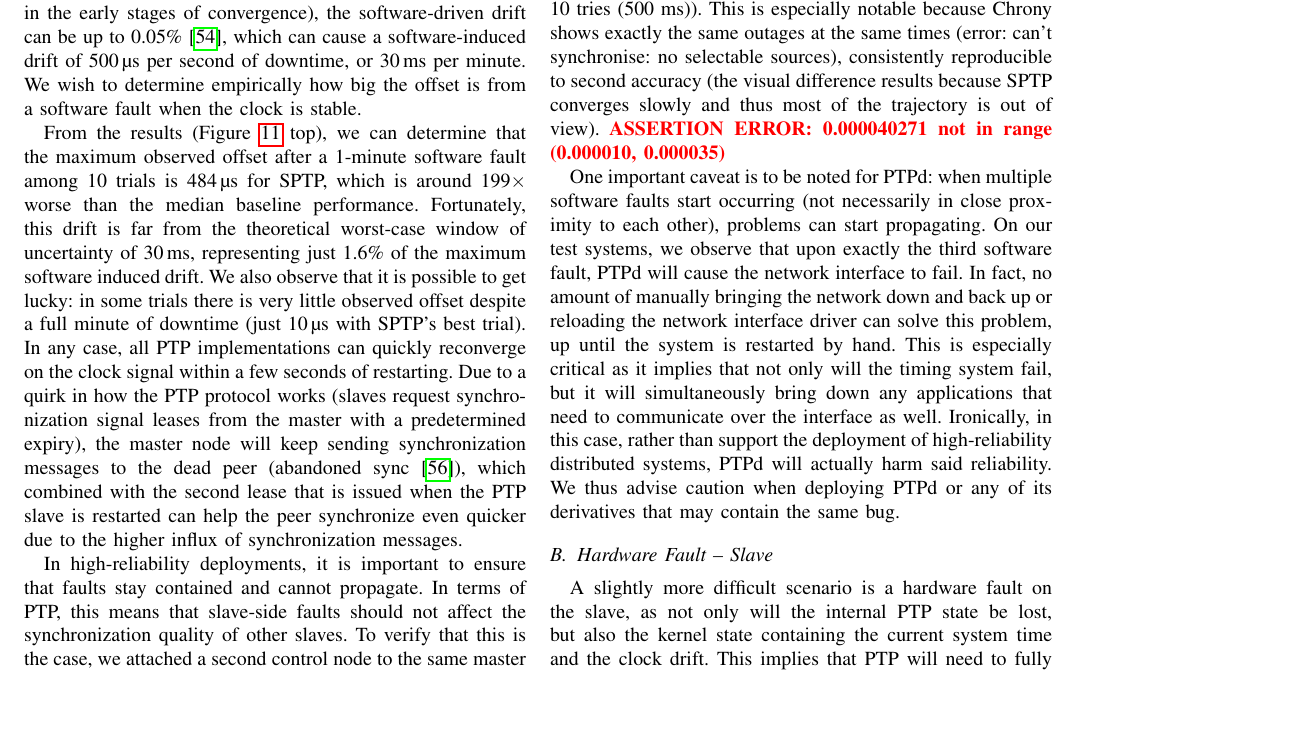
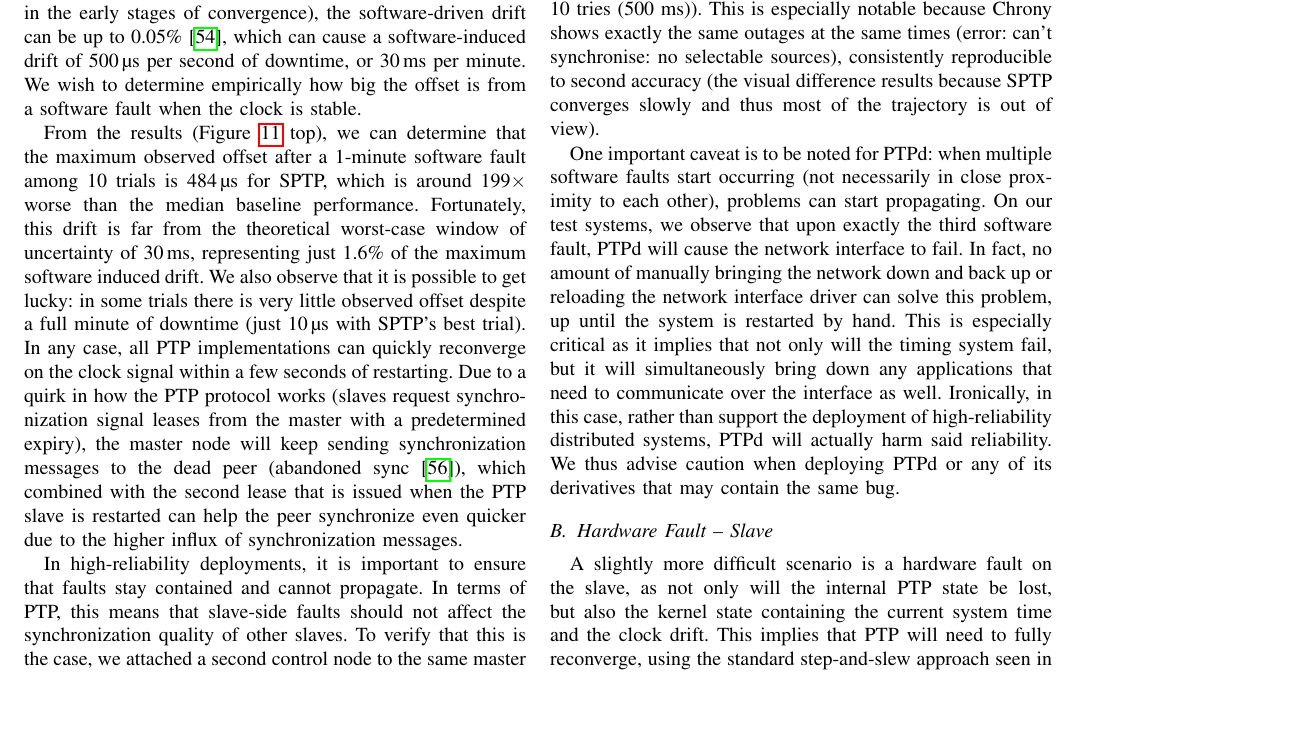
Before and after one commit to caps-tum/EtherTime, a LaTeX paper (doc/project-4-paper/project-4-paper.tex, which reads doc/project-4-paper/sections/results.tex): part of page 9 of 16, cut so that both start at the same text. Compiled offline with pdfLaTeX.

Commit message:
Wider tolerance for fault maximum

```diff
--- a/doc/project-4-paper/sections/results.tex
+++ b/doc/project-4-paper/sections/results.tex
@@ -401,7 +401,7 @@ From the results (Figure~\ref{fig:software_fault} top), we can determine that th
 \cmpSearch{\vendor}{ptpd,linuxptp}{\ptpKey{fault/software/slave/rpi-4/\vendor/fault/secondary/post_max/max}}
 
 In high-reliability deployments, it is important to ensure that faults stay contained and cannot propagate. In terms of PTP, this means that slave-side faults should not affect the synchronization quality of other slaves. To verify that this is the case, we attached a second control node to the same master (Figure~\ref{fig:software_fault} bottom\todo{Add graphic title}), which shows us some mixed behavior: There is no meaningful degradation of the performance of the secondary slave for PTPd and LinuxPTP (maximum value after fault \fTime[0]{\cmpMax} for \fVendor{\cmpMaxArg} is smaller than the baseline), but SPTP and Chrony show difficult to explain behavior: among all trials, we observe temporary disconnects between 7\,min--2\,min before the fault and from 1\,min after the fault to the end of the profile at 4\,min for SPTP (showing error: failed to get timestamp of last packet: no TX timestamp found after 10 tries (500 ms)). This is especially notable because Chrony shows exactly the same outages at the same times (error: can't synchronise: no selectable sources), consistently reproducible to second accuracy (the visual difference results because SPTP converges slowly and thus most of the trajectory is out of view).
-\assertRange{\cmpMax}{0.000010}{0.000035}
+\assertRange{\cmpMax}{0.000010}{0.000060}
 
 One important caveat is to be noted for PTPd: when multiple software faults start occurring (not necessarily in close proximity to each other), problems can start propagating. On our test systems, we observe that upon exactly the third software fault, PTPd will cause the network interface to fail. In fact, no amount of manually bringing the network down and back up or reloading the network interface driver can solve this problem, up until the system is restarted by hand. This is especially critical as it implies that not only will the timing system fail, but it will simultaneously bring down any applications that need to communicate over the interface as well. Ironically, in this case, rather than support the deployment of high-reliability distributed systems, PTPd will actually harm said reliability. We thus advise caution when deploying PTPd or any of its derivatives that may contain the same bug.
 
```
